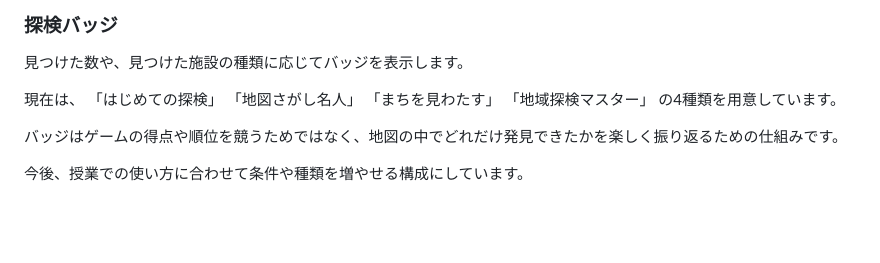
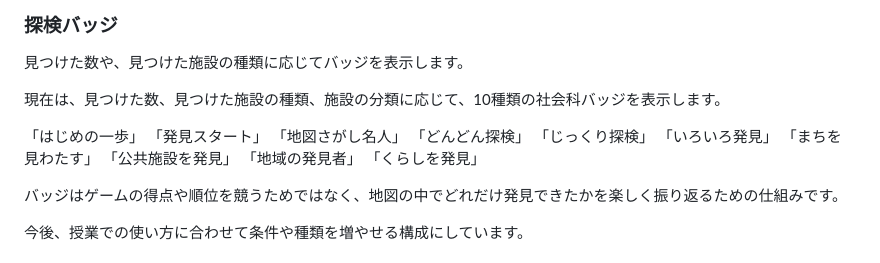
Before and after one commit to TT-sensei/chizu-tanken, a Markdown page: README.md, the part around the change. Rendered like a GitHub page; blank space fills up the shorter version.

Commit message:
READMEの探検バッジ数を更新

```diff
--- a/README.md
+++ b/README.md
@@ -70,12 +70,18 @@ OpenPOI APIから周辺施設を取得し、教材用に分類しています。
 
 見つけた数や、見つけた施設の種類に応じてバッジを表示します。
 
-現在は、
-「はじめての探検」
+現在は、見つけた数、見つけた施設の種類、施設の分類に応じて、10種類の社会科バッジを表示します。
+
+「はじめの一歩」
+「発見スタート」
 「地図さがし名人」
+「どんどん探検」
+「じっくり探検」
+「いろいろ発見」
 「まちを見わたす」
-「地域探検マスター」
-の4種類を用意しています。
+「公共施設を発見」
+「地域の発見者」
+「くらしを発見」
 
 バッジはゲームの得点や順位を競うためではなく、地図の中でどれだけ発見できたかを楽しく振り返るための仕組みです。
 
```
